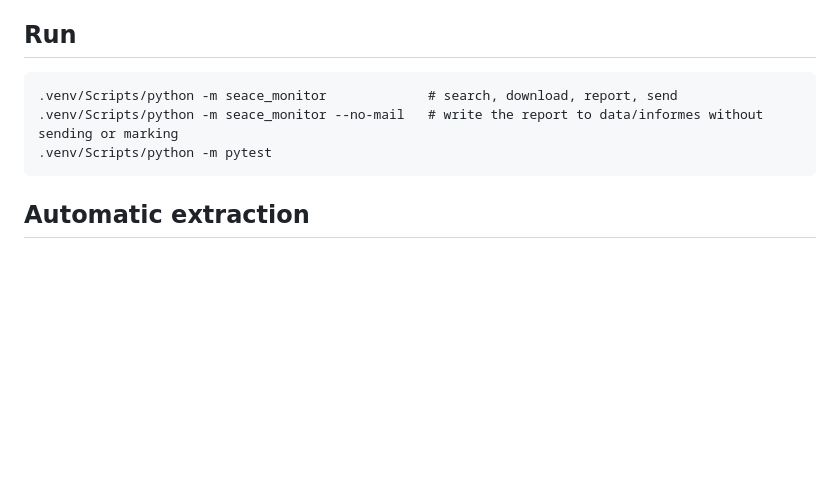
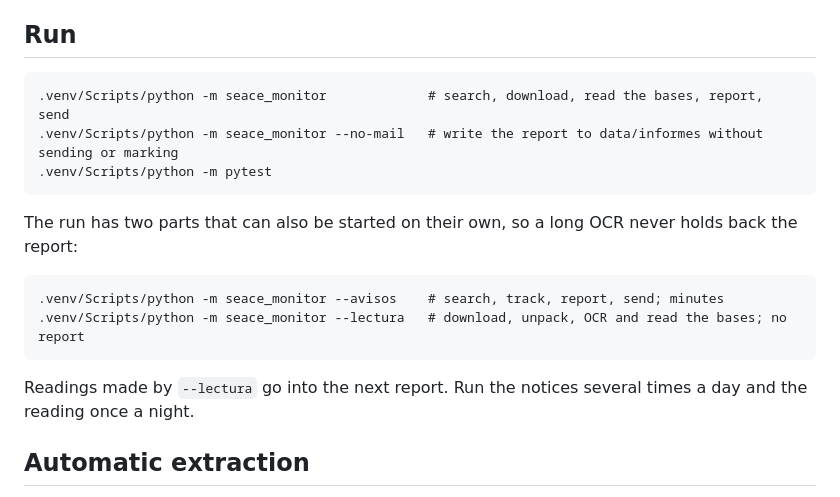
Before and after one commit to Javier-Briceno/seace-monitor-new, a Markdown page: README.md, the part around the change. Rendered like a GitHub page; blank space fills up the shorter version.

Commit message:
Document the notices and reading runs
Co-Authored-By: Claude Opus 5.5 <noreply@anthropic.com>

````diff
--- a/README.md
+++ b/README.md
@@ -65,10 +65,20 @@ missing mail means something failed.
 ## Run
 
 ```
-.venv/Scripts/python -m seace_monitor             # search, download, report, send
+.venv/Scripts/python -m seace_monitor             # search, download, read the bases, report, send
 .venv/Scripts/python -m seace_monitor --no-mail   # write the report to data/informes without sending or marking
 .venv/Scripts/python -m pytest
 ```
+
+The run has two parts that can also be started on their own, so a long OCR never holds back the report:
+
+```
+.venv/Scripts/python -m seace_monitor --avisos    # search, track, report, send; minutes
+.venv/Scripts/python -m seace_monitor --lectura   # download, unpack, OCR and read the bases; no report
+```
+
+Readings made by `--lectura` go into the next report. Run the notices several times a day and the reading
+once a night.
 
 ## Automatic extraction
 
````
